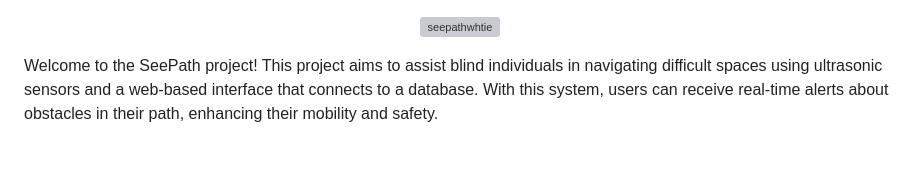
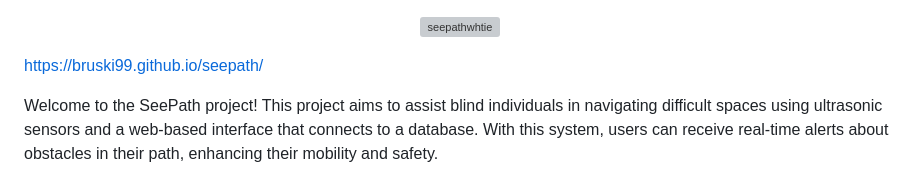
Before and after one commit to bruski99/seepath, a Markdown page: README.md, the part around the change. GitHub-like rendering; blank space fills up the shorter version; grey boxes are pictures that could not be loaded.

```diff
--- a/README.md
+++ b/README.md
@@ -4,6 +4,7 @@
 
 </div>
 
+https://bruski99.github.io/seepath/
 
 Welcome to the SeePath project! This project aims to assist blind individuals in navigating difficult spaces using ultrasonic sensors and a web-based interface that connects to a database. With this system, users can receive real-time alerts about obstacles in their path, enhancing their mobility and safety.
 
```
